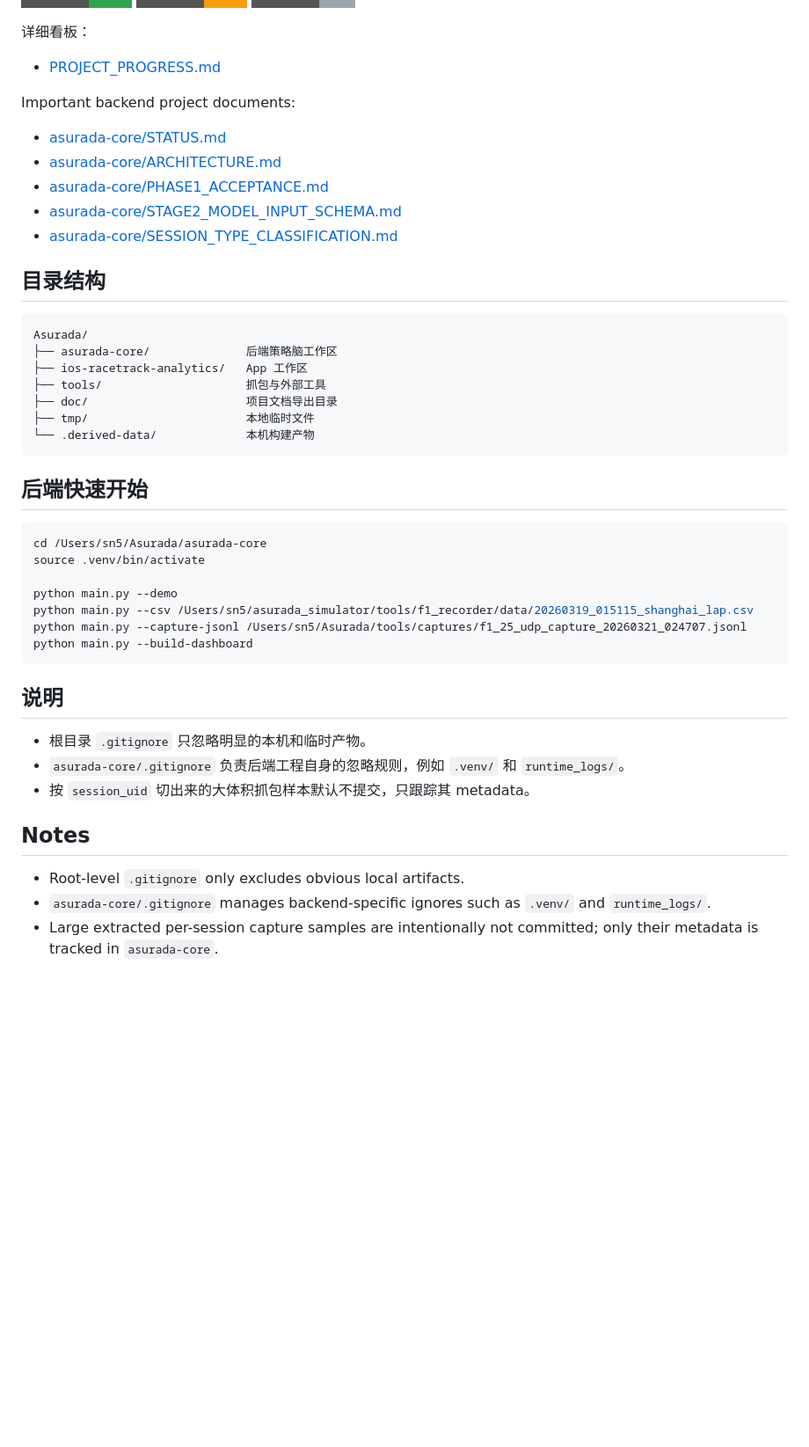
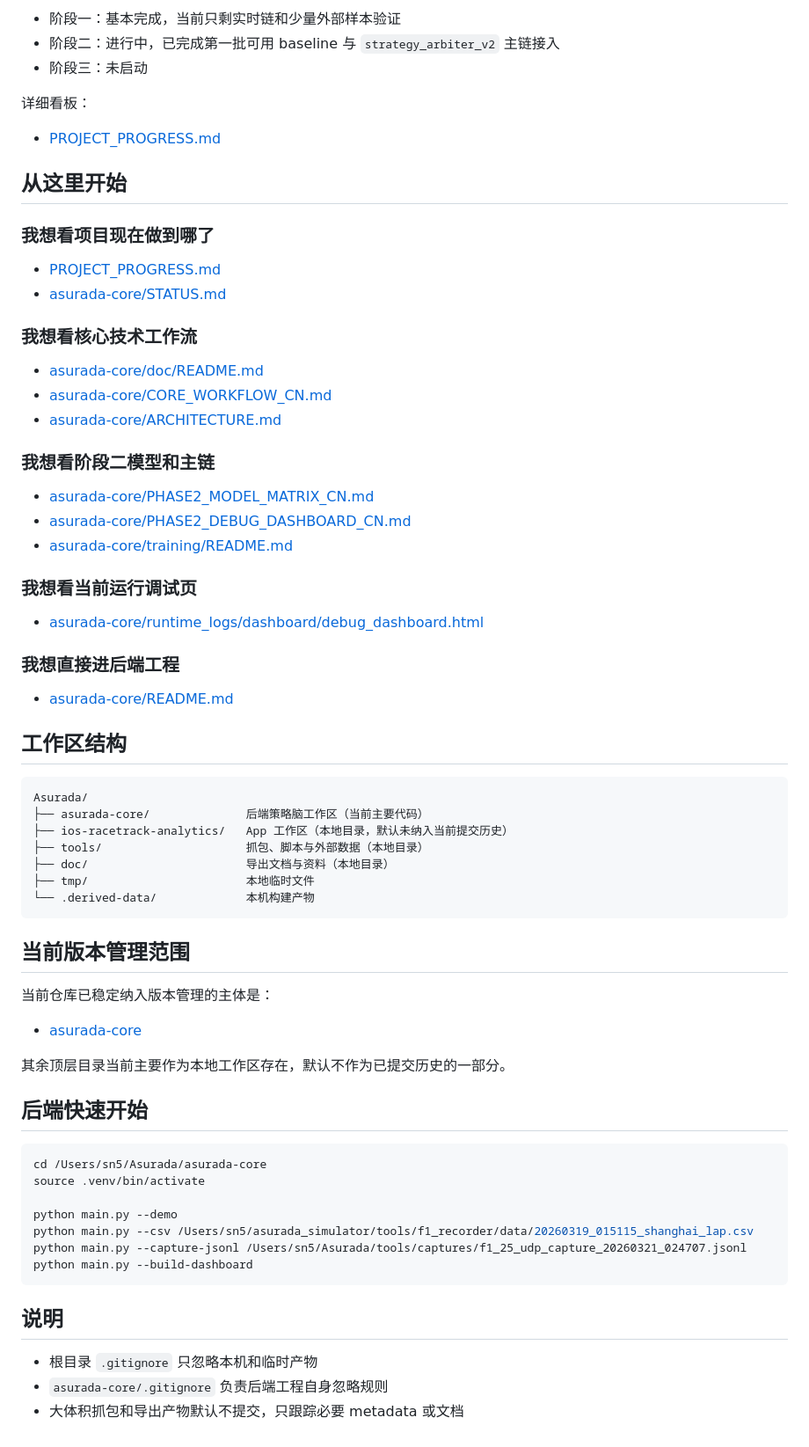
Before and after one commit to Sn55555/Asurada, a Markdown page: README.md, the part around one of its changes. Shown at 88% size. GitHub-like rendering; badges without logos; blank space fills up the shorter version.

Commit message:
Refine root readme navigation

````diff
--- a/README.md
+++ b/README.md
@@ -79,25 +31,55 @@ If you are working on the strategy brain, start here:
+- 阶段一：基本完成，当前只剩实时链和少量外部样本验证
+- 阶段二：进行中，已完成第一批可用 baseline 与 `strategy_arbiter_v2` 主链接入
+- 阶段三：未启动
+
 详细看板：
 - [PROJECT_PROGRESS.md](PROJECT_PROGRESS.md)
 
-Important backend project documents:
+## 从这里开始
 
+### 我想看项目现在做到哪了
+
+- [PROJECT_PROGRESS.md](PROJECT_PROGRESS.md)
 - [asurada-core/STATUS.md](asurada-core/STATUS.md)
+
+### 我想看核心技术工作流
+
+- [asurada-core/doc/README.md](asurada-core/doc/README.md)
+- [asurada-core/CORE_WORKFLOW_CN.md](asurada-core/CORE_WORKFLOW_CN.md)
 - [asurada-core/ARCHITECTURE.md](asurada-core/ARCHITECTURE.md)
-- [asurada-core/PHASE1_ACCEPTANCE.md](asurada-core/PHASE1_ACCEPTANCE.md)
-- [asurada-core/STAGE2_MODEL_INPUT_SCHEMA.md](asurada-core/STAGE2_MODEL_INPUT_SCHEMA.md)
-- [asurada-core/SESSION_TYPE_CLASSIFICATION.md](asurada-core/SESSION_TYPE_CLASSIFICATION.md)
 
-## 目录结构
+### 我想看阶段二模型和主链
+
+- [asurada-core/PHASE2_MODEL_MATRIX_CN.md](asurada-core/PHASE2_MODEL_MATRIX_CN.md)
+- [asurada-core/PHASE2_DEBUG_DASHBOARD_CN.md](asurada-core/PHASE2_DEBUG_DASHBOARD_CN.md)
+- [asurada-core/training/README.md](asurada-core/training/README.md)
+
+### 我想看当前运行调试页
+
+- [asurada-core/runtime_logs/dashboard/debug_dashboard.html](asurada-core/runtime_logs/dashboard/debug_dashboard.html)
+
+### 我想直接进后端工程
+
+- [asurada-core/README.md](asurada-core/README.md)
+
+## 工作区结构
 
 ```text
 Asurada/
-├── asurada-core/              后端策略脑工作区
-├── ios-racetrack-analytics/   App 工作区
-├── tools/                     抓包与外部工具
-├── doc/                       项目文档导出目录
+├── asurada-core/              后端策略脑工作区（当前主要代码）
+├── ios-racetrack-analytics/   App 工作区（本地目录，默认未纳入当前提交历史）
+├── tools/                     抓包、脚本与外部数据（本地目录）
+├── doc/                       导出文档与资料（本地目录）
 ├── tmp/                       本地临时文件
 └── .derived-data/             本机构建产物
 ```
+
+## 当前版本管理范围
+
+当前仓库已稳定纳入版本管理的主体是：
+- [asurada-core](asurada-core)
+
+其余顶层目录当前主要作为本地工作区存在，默认不作为已提交历史的一部分。
 
 ## 后端快速开始
 
@@ -113,12 +95,6 @@ python main.py --build-dashboard
 
 ## 说明
 
-- 根目录 `.gitignore` 只忽略明显的本机和临时产物。
-- `asurada-core/.gitignore` 负责后端工程自身的忽略规则，例如 `.venv/` 和 `runtime_logs/`。
-- 按 `session_uid` 切出来的大体积抓包样本默认不提交，只跟踪其 metadata。
-
-## Notes
-
-- Root-level `.gitignore` only excludes obvious local artifacts.
-- `asurada-core/.gitignore` manages backend-specific ignores such as `.venv/` and `runtime_logs/`.
-- Large extracted per-session capture samples are intentionally not committed; only their metadata is tracked in `asurada-core`.
+- 根目录 `.gitignore` 只忽略本机和临时产物
+- `asurada-core/.gitignore` 负责后端工程自身忽略规则
+- 大体积抓包和导出产物默认不提交，只跟踪必要 metadata 或文档
````
Also changed, not shown: other parts of README.md (+23 -71 lines).
